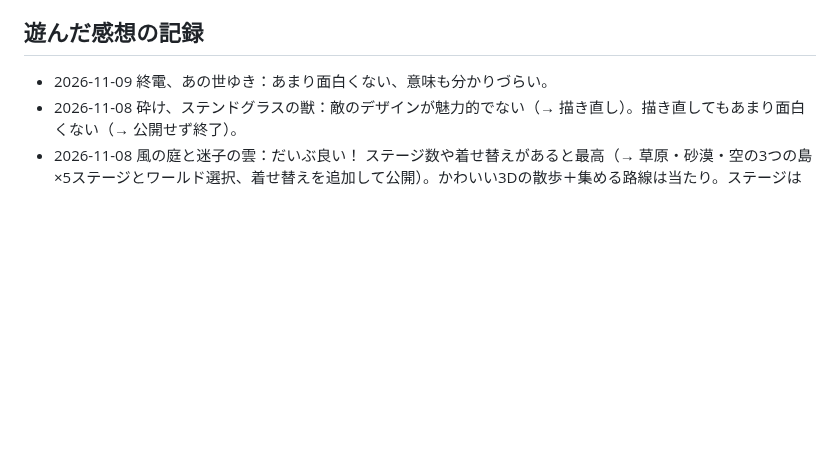
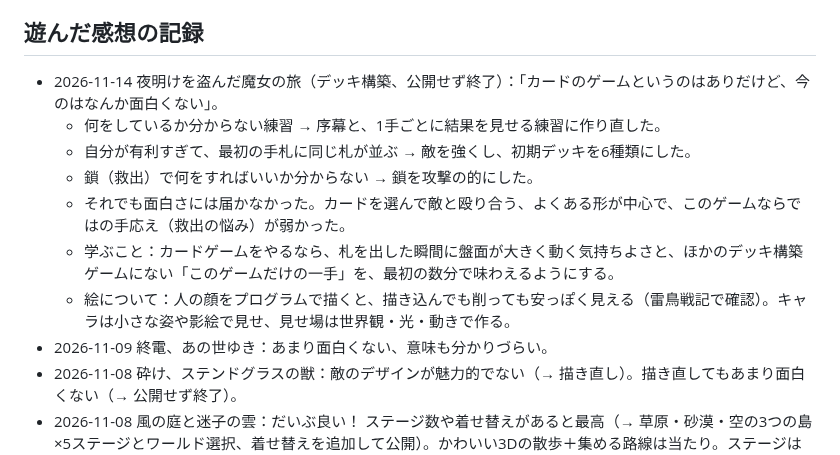
Before and after one commit to ToramaruA/game-arcade, a Markdown page: docs/taste.md, the part around the change. Rendered like a GitHub page; blank space fills up the shorter version.

Commit message:
[DOCS] 好みメモに「夜明けを盗んだ魔女の旅」を公開せず終了した感想と学びを追記
Co-Authored-By: Claude Opus 5.5 <noreply@anthropic.com>
Claude-Session: https://claude.ai/code/session_01MokQntdd3n6K58QCqVKUx1

```diff
--- a/docs/taste.md
+++ b/docs/taste.md
@@ -99,6 +99,13 @@ ChatGPT（企画）と Claude Code（制作）の両方が毎回読む。オー
   - 学ぶこと：**アクション系は「プレイヤーが常に何かを操作している」「相手も動いてくる」ことが大事**。撃って待つだけ・眺めるだけの時間を長くしない。
 
 ## 遊んだ感想の記録
+- 2026-11-14 夜明けを盗んだ魔女の旅（デッキ構築、公開せず終了）：「カードのゲームというのはありだけど、今のはなんか面白くない」。
+  - 何をしているか分からない練習 → 序幕と、1手ごとに結果を見せる練習に作り直した。
+  - 自分が有利すぎて、最初の手札に同じ札が並ぶ → 敵を強くし、初期デッキを6種類にした。
+  - 鎖（救出）で何をすればいいか分からない → 鎖を攻撃の的にした。
+  - それでも面白さには届かなかった。カードを選んで敵と殴り合う、よくある形が中心で、このゲームならではの手応え（救出の悩み）が弱かった。
+  - 学ぶこと：カードゲームをやるなら、札を出した瞬間に盤面が大きく動く気持ちよさと、ほかのデッキ構築ゲームにない「このゲームだけの一手」を、最初の数分で味わえるようにする。
+  - 絵について：人の顔をプログラムで描くと、描き込んでも削っても安っぽく見える（雷鳥戦記で確認）。キャラは小さな姿や影絵で見せ、見せ場は世界観・光・動きで作る。
 - 2026-11-09 終電、あの世ゆき：あまり面白くない、意味も分かりづらい。
 - 2026-11-08 砕け、ステンドグラスの獣：敵のデザインが魅力的でない（→ 描き直し）。描き直してもあまり面白くない（→ 公開せず終了）。
 - 2026-11-08 風の庭と迷子の雲：だいぶ良い！ ステージ数や着せ替えがあると最高（→ 草原・砂漠・空の3つの島×5ステージとワールド選択、着せ替えを追加して公開）。かわいい3Dの散歩＋集める路線は当たり。ステージは「ワールドごとに数個」の形が好み。
```
